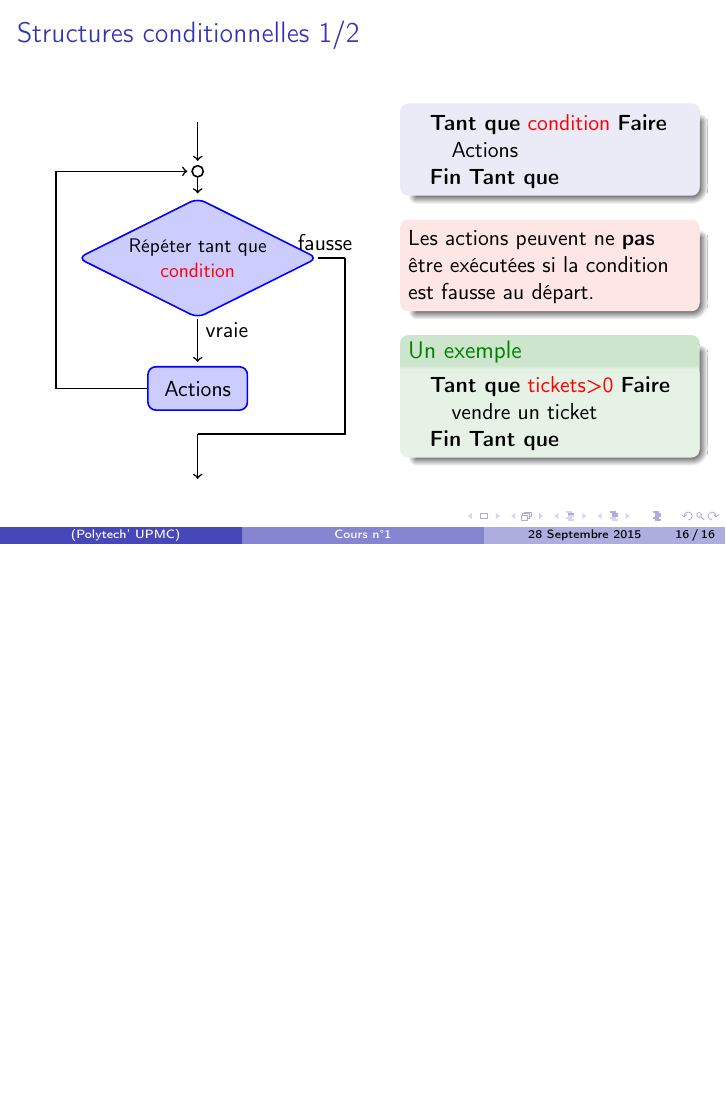
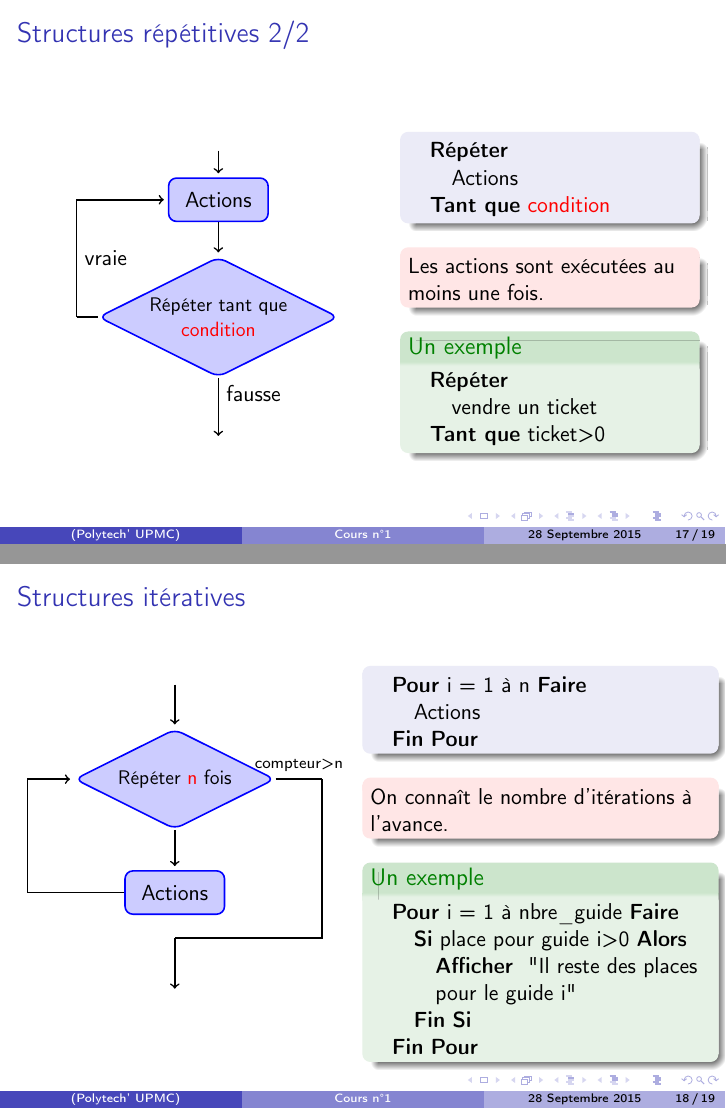
Before and after one commit to brajard/cours-rob3, LaTeX slides (cours-1.tex, which reads algorithmes.tex): page 18 of 18 before the commit and pages 19 and 20 of 21 after it, the two joined at a grey line, the shorter picture padded with empty space. Compiled offline with pdfLaTeX; the source files are stored in an older character set and shown here as Unicode.

Commit message:
cours 1 -> slide 19

```diff
--- a/algorithmes.tex
+++ b/algorithmes.tex
@@ -426,7 +426,7 @@ Algorithme qui détermine le prix d'entrée dans un musée (les mineurs payent m
 
 %%%%%%%%%%%%%%%%%%%%%%%%%%%%%%%%%%%%%%%%%%%%%
 \begin{frame}[fragile]
-\frametitle{Structures conditionnelles 1/2}
+\frametitle{Structures répétitives 1/2}
 \begin{columns}[t]
 \column{6cm}
 %\begin{block}
@@ -444,11 +444,11 @@ Algorithme qui détermine le prix d'entrée dans un musée (les mineurs payent m
     node distance=2cm,
   ]
   \node (rac) {} ;
-  \node (bet) [draw,circle,  thick, inner sep=2pt,minimum size= 0pt, radius = 2pt,yshift=10mm, below of =rac]{};
-  \node (condition) [decision, below of=bet, yshift=3mm] {Répéter tant que \red{condition}} ;
+  %\node (bet) [draw,circle,  thick, inner sep=2pt,minimum size= 0pt, radius = 2pt,yshift=10mm, below of =rac]{};
+  \node (condition) [decision, below of=rac, yshift=-3mm] {Répéter tant que \red{condition}} ;
   \node (action) [block, below of = condition, yshift = -3mm] {Actions} ;
   \node (right) [right of = condition, xshift = 6mm] {} ;
-   \node (left) [left of = bet, xshift = -5mm] {} ;
+   \node (left) [left of = condition, xshift = -7mm] {} ;
 
   \node (center) [below of =action, yshift=12mm]{};
   \node (end) [below of=center,yshift = 10mm]{};
@@ -456,12 +456,12 @@ Algorithme qui détermine le prix d'entrée dans un musée (les mineurs payent m
 
   % connect nodes
   \begin{scope}[every path/.style=line]
-  \path (rac) -- (bet);
-  \path (bet) -- (condition);
+%  \path (rac) -- (bet);
+  \path (rac) -- (condition);
   \path (condition) -- node [near start, right] {vraie} (action);
  % \path (right.center) |- (center);
   \path (center.center) -- (end) ;
-  \path (left.center) -- (bet) ;
+  \path (left.center) -- (condition) ;
   %\path (false) -| (end);
   \end{scope}
  % \draw[-, thick] (true) -- (center) ;
@@ -500,3 +500,166 @@ si la condition est fausse au départ.
 
 
 %%%%%%%%%%%%%%%%%%%%%%%%%%%%%%%%%%%%%%%%%%%%%
+
+
+%%%%%%%%%%%%%%%%%%%%%%%%%%%%%%%%%%%%%%%%%%%%%
+\begin{frame}[fragile]
+\frametitle{Structures répétitives 2/2}
+\begin{columns}[t]
+\column{6cm}
+%\begin{block}
+
+\begin{figure}
+\begin{tikzpicture} [
+    auto,
+    decision/.style = { diamond, draw=blue, thick, fill=blue!20,
+                        text width=3cm, inner sep = 1pt,text badly centered,
+                        rounded corners, aspect=2, scale=0.9},
+    block/.style    = { rectangle, draw=blue, thick,
+                        fill=blue!20, text width=1.5cm, text centered,
+                        rounded corners, minimum height=2em },
+    line/.style     = { draw, thick, ->, shorten >=2pt },
+    node distance=2cm,
+  ]
+  \node (rac) {} ;
+%  \node (bet) [draw,circle,  thick, inner sep=2pt,minimum size= 0pt, radius = 2pt,yshift=10mm, below of =rac]{};
+ \node (action) [block, below of = rac, yshift = 10mm] {Actions} ;
+  \node (condition) [decision, below of=action, yshift=-3mm] {Répéter tant que \red{condition}} ;
+
+%  \node (right) [right of = condition, xshift = 6mm] {} ;
+   \node (left) [left of = condition, xshift = -5mm] {} ;
+
+  \node (center) [below of =condition, yshift=12mm]{};
+  \node (end) [below of=center,yshift = 5mm]{};
+
+
+  % connect nodes
+  \begin{scope}[every path/.style=line]
+%  \path (rac) -- (bet);
+  \path (rac) -- (action);
+  \path (left.center) |- node [near start, right] {vraie} (action);
+  \path (action) -- (condition);
+  \path (condition) -- node [near start, right] {fausse} (end) ;
+  %\path (left.center) -- (bet) ;
+  %\path (false) -| (end);
+  \end{scope}
+ % \draw[-, thick] (true) -- (center) ;
+ \draw[-, thick] (condition) -- (left.center) ;
+%\draw[-, thick] (condition) -- node [near start, above] {fausse} (right.center);
+%\draw[-, thick] (action) -| (left.center);
+%\draw [-, thick] (right.center) |- (center.center);
+
+\end{tikzpicture}
+\end{figure}
+%\end{block}
+\column{5cm}
+
+\begin{block}{}
+\begin{algorithmic}[0]
+\REPEAT
+\STATE Actions
+\UNTIL{\red{condition}}
+\end{algorithmic}
+\end{block}
+
+\begin{alertblock}{}
+Les actions sont exécutées au moins une fois.
+\end{alertblock}
+\begin{exampleblock}{Un exemple}
+\begin{algorithmic}[0]
+\REPEAT
+\STATE vendre un ticket
+\UNTIL{ticket>0}
+\end{algorithmic}
+\end{exampleblock}
+
+\end{columns}
+\end{frame}
+
+
+%%%%%%%%%%%%%%%%%%%%%%%%%%%%%%%%%%%%%%%%%%%%%
+
+
+%%%%%%%%%%%%%%%%%%%%%%%%%%%%%%%%%%%%%%%%%%%%%
+\begin{frame}[fragile]
+\frametitle{Structures itératives}
+\begin{columns}[t]
+\column{6cm}
+%\begin{block}
+
+\begin{figure}
+\begin{tikzpicture} [
+    auto,
+    decision/.style = { diamond, draw=blue, thick, fill=blue!20,
+                        text width=3cm, inner sep = 1pt,text badly centered,
+                        rounded corners, aspect=2, scale=0.9},
+    block/.style    = { rectangle, draw=blue, thick,
+                        fill=blue!20, text width=1.5cm, text centered,
+                        rounded corners, minimum height=2em },
+    line/.style     = { draw, thick, ->, shorten >=2pt },
+    node distance=2cm,
+  ]
+  \node (rac) {} ;
+\node(condition)[decision, below of = rac]{Répéter \red{n} fois};
+\node(action)[block, below of = condition]{Actions};
+%  \node (bet) [draw,circle,  thick, inner sep=2pt,minimum size= 0pt, radius = 2pt,yshift=10mm, below of =rac]{};
+% \node (action) [block, below of = rac, yshift = 10mm] {Actions} ;
+ % \node (condition) [decision, below of=action, yshift=-3mm] {Répéter tant que \red{condition}} ;
+
+  \node (right) [right of = condition, xshift = 6mm] {} ;
+  \node (left) [left of = condition, xshift = -6mm] {} ;
+
+  \node (center) [below of =action,yshift=12mm]{};
+  \node (end) [below of=center, yshift=9mm]{};
+
+
+  % connect nodes
+  \begin{scope}[every path/.style=line]
+    \path (rac) -- (condition);
+    \path (left.center) -- (condition);
+  %  \path (right.center) -- (condition);
+    \path (center.center) -- (end);
+% \path (left.center) |- node [near start, right] {vraie} (action);
+    \path (condition) -- (action);
+    % \path (condition) -- node [near start, right] {fausse} (end) ;
+    % \path (left.center) -- (bet) ;
+    % \path (false) -| (end);
+
+  \end{scope}
+ % \draw[-, thick] (true) -- (center) ;
+ \draw[-, thick] (action) -| (left.center) ;
+ \draw[-, thick] (condition) --  node [midway, above, font = \scriptsize] {compteur>n} (right.center) ;
+ \draw[-, thick] (right.center) |-(center.center) ;
+
+%\draw[-, thick] (condition) -- node [near start, above] {fausse} (right.center);
+%\draw[-, thick] (action) -| (left.center);
+%\draw [-, thick] (right.center) |- (center.center);
+
+\end{tikzpicture}
+\end{figure}
+%\end{block}
+\column{6cm}
+
+\begin{block}{}
+\begin{algorithmic}[0]
+\FOR {i = 1 à n}
+\STATE Actions
+\ENDFOR
+\end{algorithmic}
+\end{block}
+
+\begin{alertblock}{}
+On connaît le nombre d'itérations à l'avance.
+\end{alertblock}
+\begin{exampleblock}{Un exemple}
+\begin{algorithmic}[0]
+\FOR {i = 1 à nbre\_guide}
+\IF {place pour guide i>0}
+\PRINT {"Il reste des places pour le guide i"}
+\ENDIF
+\ENDFOR
+\end{algorithmic}
+\end{exampleblock}
+
+\end{columns}
+\end{frame}
```
Also changed, not shown: fig/dominos.jpg (added), algorithmes.tex (24 more changed lines).
